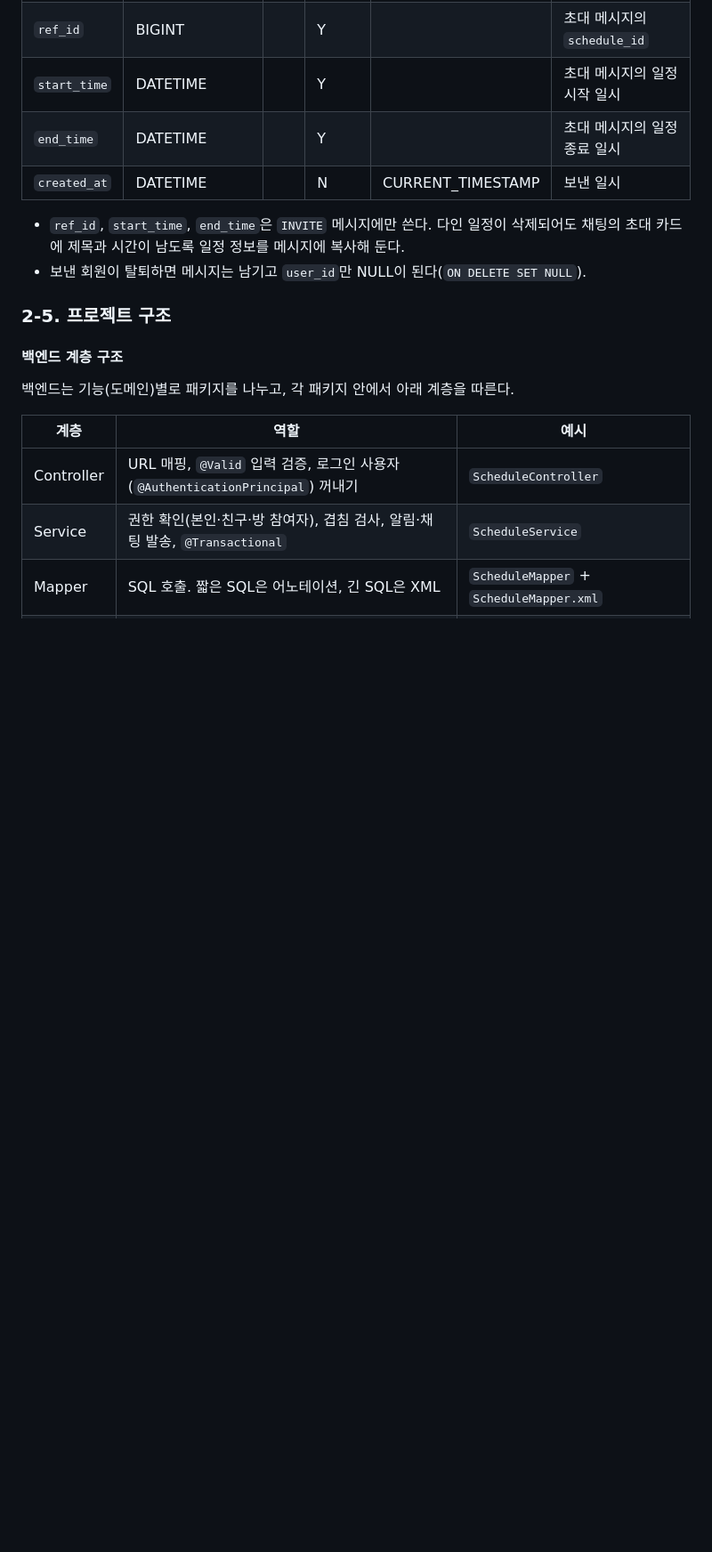
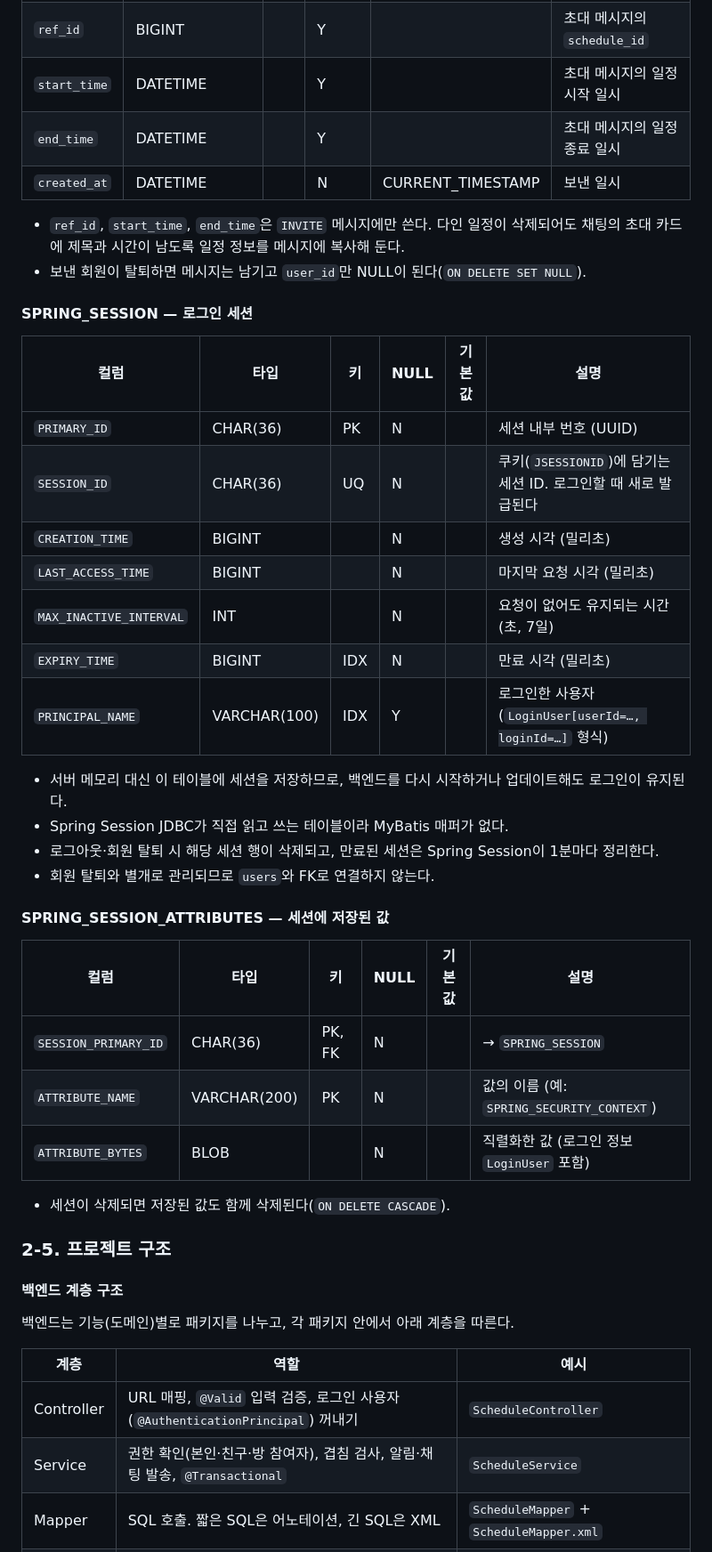
Before and after one commit to seolsoomin/HourCalendar, a Markdown page: README.md, the part around one of its changes. Shown at 89% size. Drawn GitHub-style; blank space fills up the shorter version.

```diff
--- a/README.md
+++ b/README.md
@@ -521,6 +521,33 @@
 
 - `ref_id`, `start_time`, `end_time`은 `INVITE` 메시지에만 쓴다. 다인 일정이 삭제되어도 채팅의 초대 카드에 제목과 시간이 남도록 일정 정보를 메시지에 복사해 둔다.
 - 보낸 회원이 탈퇴하면 메시지는 남기고 `user_id`만 NULL이 된다(`ON DELETE SET NULL`).
+
+#### SPRING_SESSION — 로그인 세션
+
+| 컬럼                      | 타입           | 키   | NULL | 기본값 | 설명                                             |
+| ----------------------- | ------------ | --- | ---- | --- | ---------------------------------------------- |
+| `PRIMARY_ID`            | CHAR(36)     | PK  | N    |     | 세션 내부 번호 (UUID)                                |
+| `SESSION_ID`            | CHAR(36)     | UQ  | N    |     | 쿠키(`JSESSIONID`)에 담기는 세션 ID. 로그인할 때 새로 발급된다    |
+| `CREATION_TIME`         | BIGINT       |     | N    |     | 생성 시각 (밀리초)                                    |
+| `LAST_ACCESS_TIME`      | BIGINT       |     | N    |     | 마지막 요청 시각 (밀리초)                                |
+| `MAX_INACTIVE_INTERVAL` | INT          |     | N    |     | 요청이 없어도 유지되는 시간 (초, 7일)                        |
+| `EXPIRY_TIME`           | BIGINT       | IDX | N    |     | 만료 시각 (밀리초)                                    |
+| `PRINCIPAL_NAME`        | VARCHAR(100) | IDX | Y    |     | 로그인한 사용자 (`LoginUser[userId=…, loginId=…]` 형식) |
+
+- 서버 메모리 대신 이 테이블에 세션을 저장하므로, 백엔드를 다시 시작하거나 업데이트해도 로그인이 유지된다.
+- Spring Session JDBC가 직접 읽고 쓰는 테이블이라 MyBatis 매퍼가 없다.
+- 로그아웃·회원 탈퇴 시 해당 세션 행이 삭제되고, 만료된 세션은 Spring Session이 1분마다 정리한다.
+- 회원 탈퇴와 별개로 관리되므로 `users`와 FK로 연결하지 않는다.
+
+#### SPRING_SESSION_ATTRIBUTES — 세션에 저장된 값
+
+| 컬럼                   | 타입           | 키      | NULL | 기본값 | 설명                                   |
+| -------------------- | ------------ | ------ | ---- | --- | ------------------------------------ |
+| `SESSION_PRIMARY_ID` | CHAR(36)     | PK, FK | N    |     | → `SPRING_SESSION`                   |
+| `ATTRIBUTE_NAME`     | VARCHAR(200) | PK     | N    |     | 값의 이름 (예: `SPRING_SECURITY_CONTEXT`) |
+| `ATTRIBUTE_BYTES`    | BLOB         |        | N    |     | 직렬화한 값 (로그인 정보 `LoginUser` 포함)       |
+
+- 세션이 삭제되면 저장된 값도 함께 삭제된다(`ON DELETE CASCADE`).
 
 ### 2-5. 프로젝트 구조
 
```
Also changed, not shown: other parts of README.md (+23 -23 lines), readmeImg/ERD.png.
